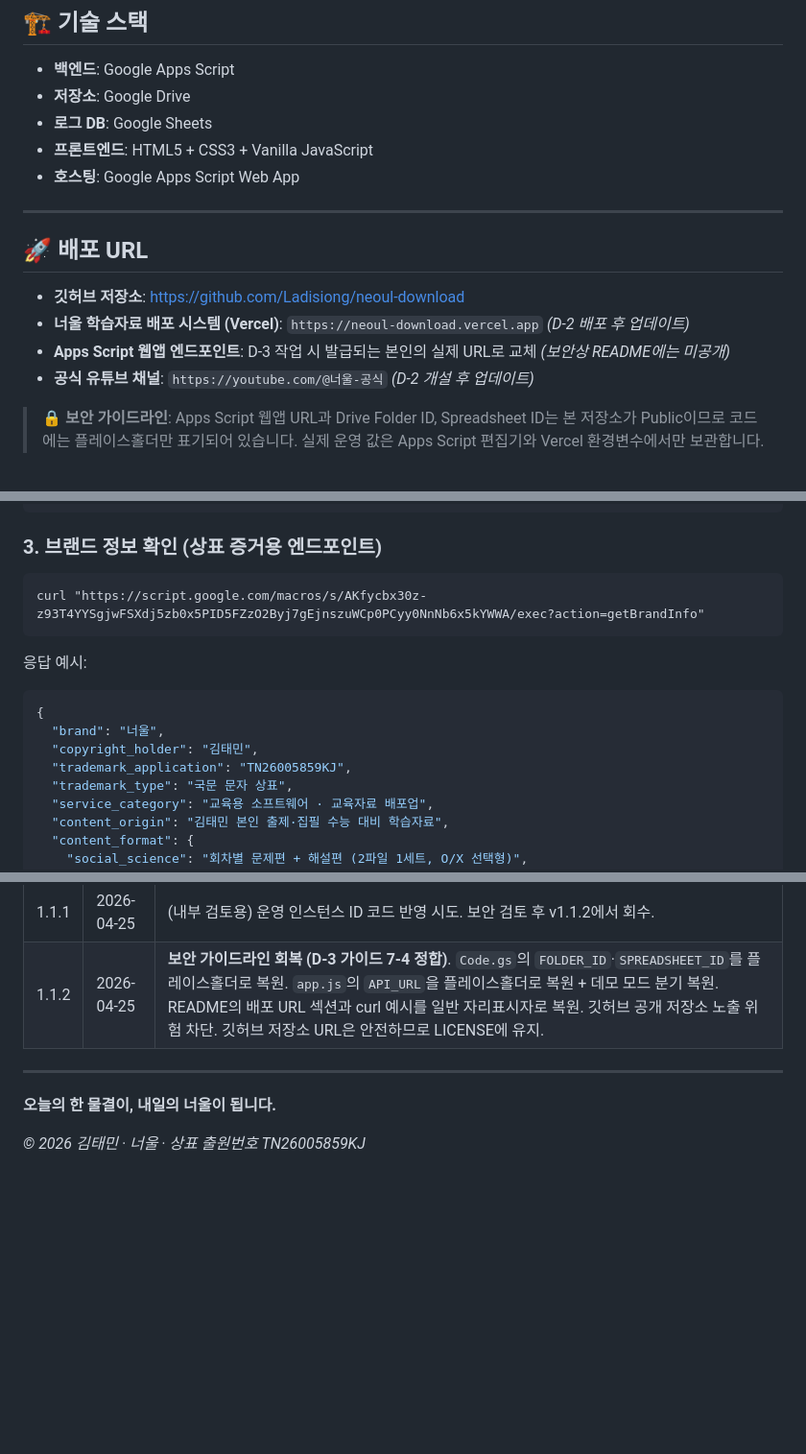
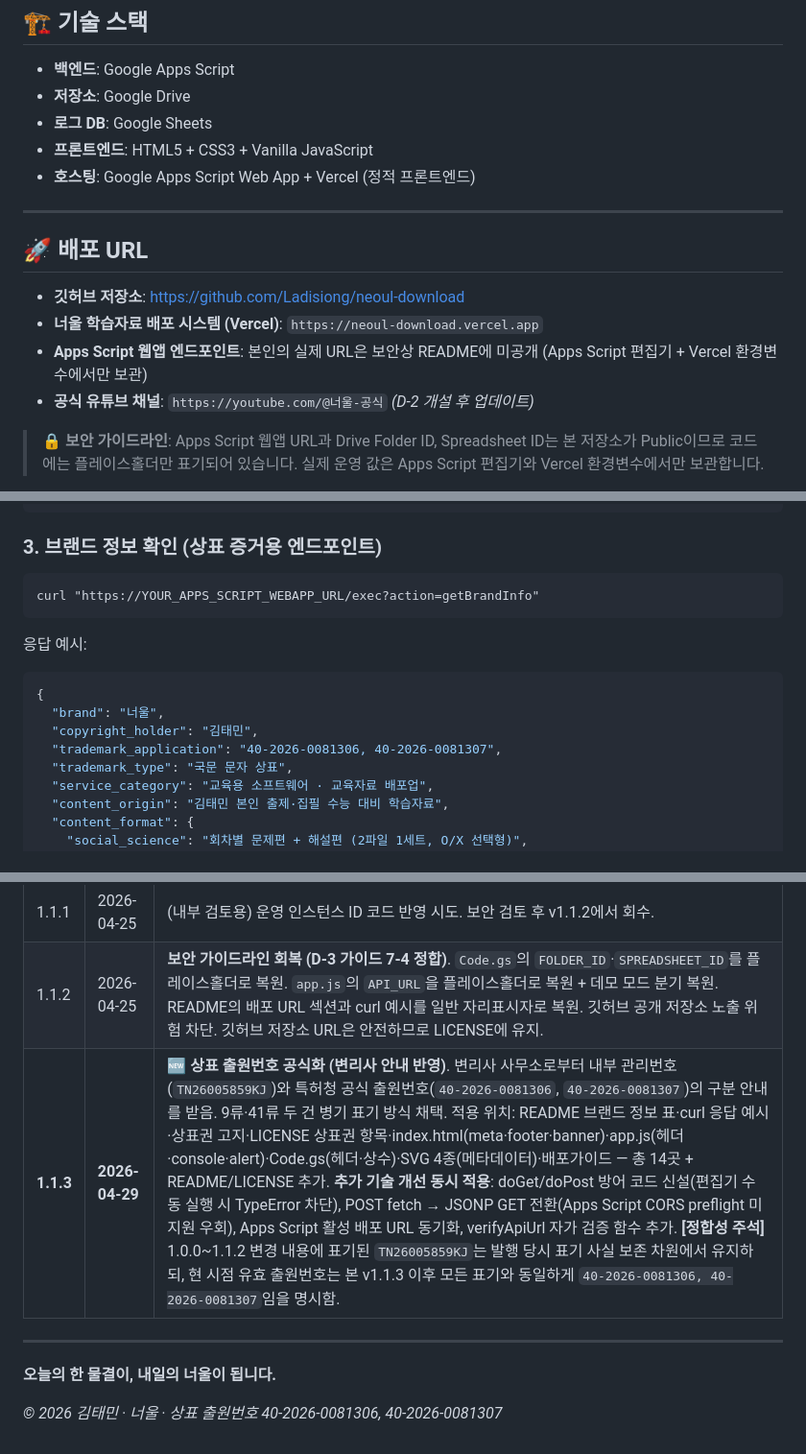
Before and after one commit to Ladisiong/neoul-download, a Markdown page: README.md, 3 parts joined by grey strips. Shown at 96% size. GitHub-like rendering; blank space fills up the shorter version.

Commit message:
Revise trademark application info and security guidelines
Updated trademark application numbers and added security guidelines for handling sensitive URLs.

````diff
--- a/README.md
+++ b/README.md
@@ -79,15 +79,15 @@
 - **저장소**: Google Drive
 - **로그 DB**: Google Sheets
 - **프론트엔드**: HTML5 + CSS3 + Vanilla JavaScript
-- **호스팅**: Google Apps Script Web App
+- **호스팅**: Google Apps Script Web App + Vercel (정적 프론트엔드)
 
 ---
 
 ## 🚀 배포 URL
 
 - **깃허브 저장소**: https://github.com/Ladisiong/neoul-download
-- **너울 학습자료 배포 시스템 (Vercel)**: `https://neoul-download.vercel.app` *(D-2 배포 후 업데이트)*
-- **Apps Script 웹앱 엔드포인트**: D-3 작업 시 발급되는 본인의 실제 URL로 교체 *(보안상 README에는 미공개)*
+- **너울 학습자료 배포 시스템 (Vercel)**: `https://neoul-download.vercel.app`
+- **Apps Script 웹앱 엔드포인트**: 본인의 실제 URL은 보안상 README에 미공개 (Apps Script 편집기 + Vercel 환경변수에서만 보관)
 - **공식 유튜브 채널**: `https://youtube.com/@너울-공식` *(D-2 개설 후 업데이트)*
 
 > 🔒 **보안 가이드라인**: Apps Script 웹앱 URL과 Drive Folder ID, Spreadsheet ID는 본 저장소가 Public이므로 코드에는 플레이스홀더만 표기되어 있습니다. 실제 운영 값은 Apps Script 편집기와 Vercel 환경변수에서만 보관합니다.
@@ -198,7 +198,7 @@ cd neoul-download
 ### 3. 브랜드 정보 확인 (상표 증거용 엔드포인트)
 
 ```
-curl "https://script.google.com/macros/s/AKfycbx30z-z93T4YYSgjwFSXdj5zb0x5PID5FZzO2Byj7gEjnszuWCp0PCyy0NnNb6x5kYWWA/exec?action=getBrandInfo"
+curl "https://YOUR_APPS_SCRIPT_WEBAPP_URL/exec?action=getBrandInfo"
 ```
 
 응답 예시:
@@ -206,7 +206,7 @@ curl "https://script.google.com/macros/s/AKfycbx30z-z93T4YYSgjwFSXdj5zb0x5PID5FZ
 {
   "brand": "너울",
   "copyright_holder": "김태민",
-  "trademark_application": "TN26005859KJ",
+  "trademark_application": "40-2026-0081306, 40-2026-0081307",
   "trademark_type": "국문 문자 상표",
   "service_category": "교육용 소프트웨어 · 교육자료 배포업",
   "content_origin": "김태민 본인 출제·집필 수능 대비 학습자료",
@@ -272,9 +272,10 @@ curl "https://script.google.com/macros/s/AKfycbx30z-z93T4YYSgjwFSXdj5zb0x5PID5FZ
 | 1.1.0 | 2026-04-25 | **학습자료 운영 형태 명시화 (v2.2 정합)**. 사회탐구·과학탐구를 회차별 문제편·해설편 2파일 1세트로 운영함을 명시. 한국사를 핵심용어 및 사건정리 단일 통합본으로 운영함을 명시. 경제이론요약집을 단일 통합본으로 운영함을 명시. `getBrandInfo` 응답에 `content_format` 및 `folder_structure` 필드 추가. README·Code.gs·index.html·LICENSE 일관성 정합. |
 | 1.1.1 | 2026-04-25 | (내부 검토용) 운영 인스턴스 ID 코드 반영 시도. 보안 검토 후 v1.1.2에서 회수. |
 | 1.1.2 | 2026-04-25 | **보안 가이드라인 회복 (D-3 가이드 7-4 정합)**. `Code.gs`의 `FOLDER_ID`·`SPREADSHEET_ID`를 플레이스홀더로 복원. `app.js`의 `API_URL`을 플레이스홀더로 복원 + 데모 모드 분기 복원. README의 배포 URL 섹션과 curl 예시를 일반 자리표시자로 복원. 깃허브 공개 저장소 노출 위험 차단. 깃허브 저장소 URL은 안전하므로 LICENSE에 유지. |
+| **1.1.3** | **2026-04-29** | **🆕 상표 출원번호 공식화 (변리사 안내 반영)**. 변리사 사무소로부터 내부 관리번호(`TN26005859KJ`)와 특허청 공식 출원번호(`40-2026-0081306`, `40-2026-0081307`)의 구분 안내를 받음. 9류·41류 두 건 병기 표기 방식 채택. 적용 위치: README 브랜드 정보 표·curl 응답 예시·상표권 고지·LICENSE 상표권 항목·index.html(meta·footer·banner)·app.js(헤더·console·alert)·Code.gs(헤더·상수)·SVG 4종(메타데이터)·배포가이드 — 총 14곳 + README/LICENSE 추가. **추가 기술 개선 동시 적용**: doGet/doPost 방어 코드 신설(편집기 수동 실행 시 TypeError 차단), POST fetch → JSONP GET 전환(Apps Script CORS preflight 미지원 우회), Apps Script 활성 배포 URL 동기화, verifyApiUrl 자가 검증 함수 추가. **[정합성 주석]** 1.0.0~1.1.2 변경 내용에 표기된 `TN26005859KJ`는 발행 당시 표기 사실 보존 차원에서 유지하되, 현 시점 유효 출원번호는 본 v1.1.3 이후 모든 표기와 동일하게 `40-2026-0081306, 40-2026-0081307`임을 명시함. |
 
 ---
 
 **오늘의 한 물결이, 내일의 너울이 됩니다.**
 
-*© 2026 김태민 · 너울 · 상표 출원번호 TN26005859KJ*
+*© 2026 김태민 · 너울 · 상표 출원번호 40-2026-0081306, 40-2026-0081307*
````
Also changed, not shown: other parts of README.md (+2 -2 lines).
